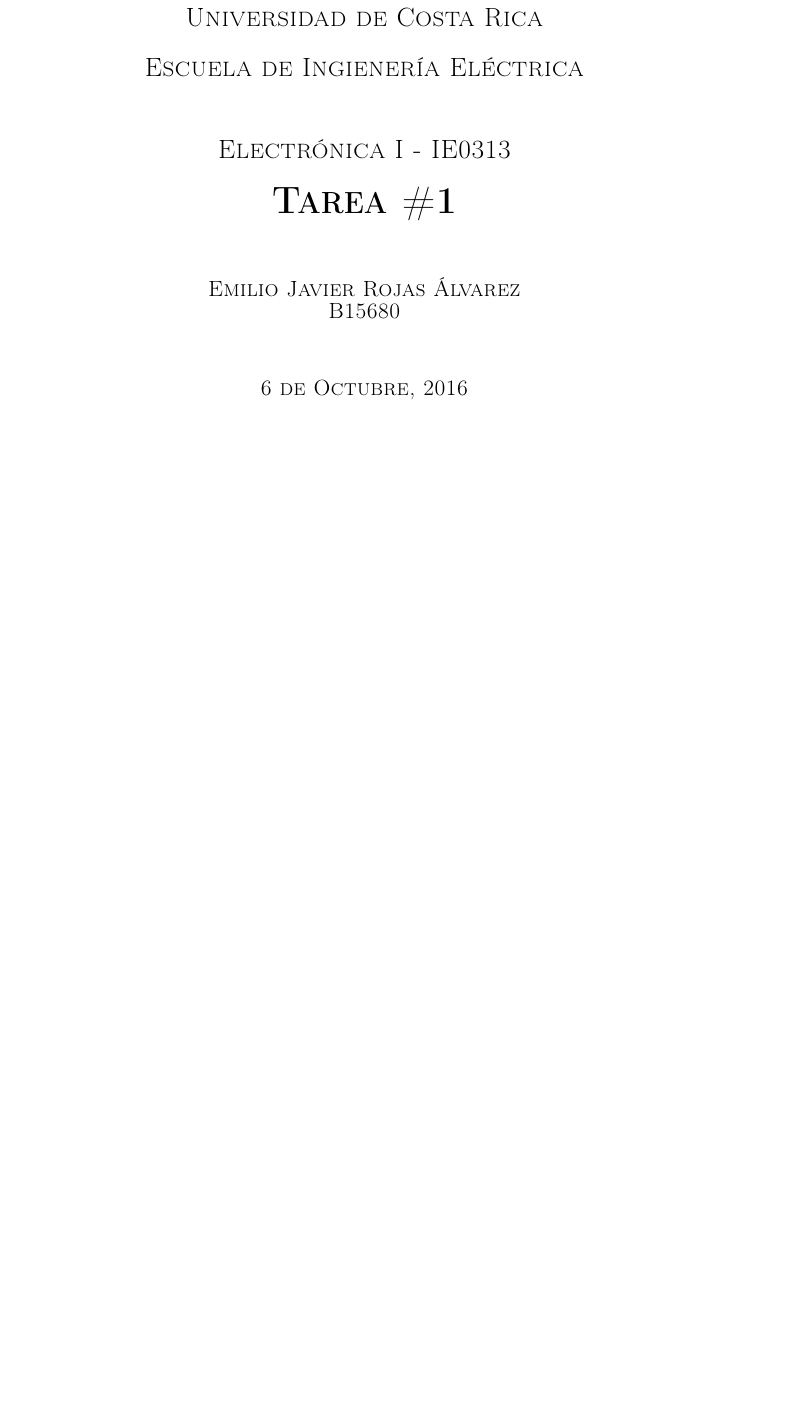
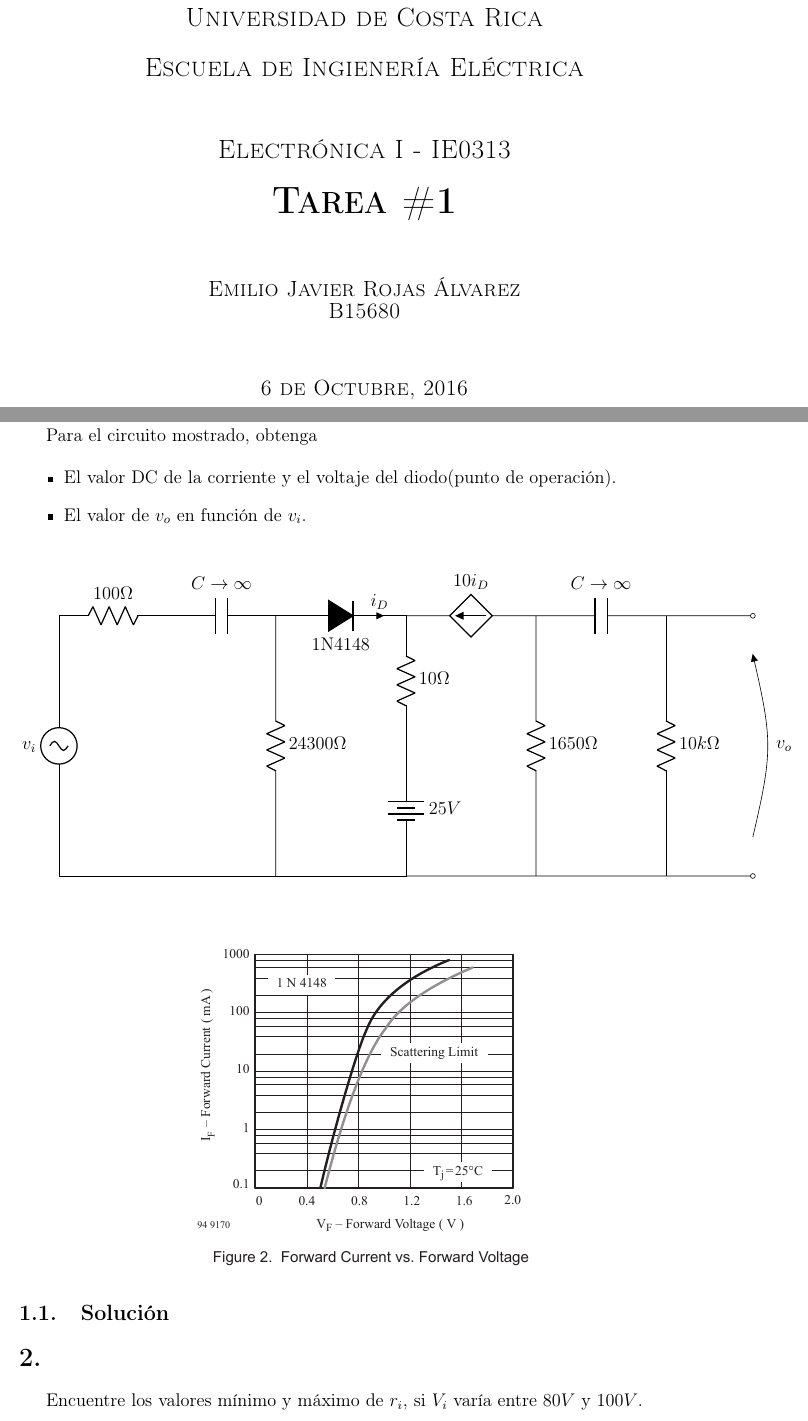
Before and after one commit to emilio93/ie0313-ii2016, a LaTeX problem sheet (tareas/tarea1/tarea1.tex): part of page 1 of 3 before the commit and two parts of pages 1 and 2 of 4 after it, the two joined at a grey line, cut so that both start at the same text, the shorter picture padded with empty space. Compiled offline with pdfLaTeX.

Commit message:
Add homework text
solution still to add

```diff
--- a/tareas/tarea1/tarea1.tex
+++ b/tareas/tarea1/tarea1.tex
@@ -27,4 +27,61 @@
 \pagenumbering{arabic}
 
 \section{}
+
+Para el circuito mostrado, obtenga
+
+\begin{itemize}
+  \item El valor DC de la corriente y el voltaje del diodo(punto de
+  operación).
+  \item El valor de $v_o$ en función de $v_i$.
+\end{itemize}
+
+\begin{figure}[H]
+  \begin{center}
+    \begin{circuitikz}
+
+      \draw (0,0)
+      to [sV, l=$v_i$] (0, 6)
+      to [R, l=$100\Omega$] (2.5, 6)
+      to [C, l=$C \to \infty$] (5, 6)
+      to [D*, l_=$\mathrm{1N4148}$, i=$i_D$] (8, 6)
+      to [R, l=$10\Omega$] (8, 3)
+      to [battery, l=$25V$] (8, 0)
+      to [short] (0, 0)
+      ;
+
+      \draw (5, 6)
+      to [R, l=$24300\Omega$] (5, 0)
+      ;
+
+      \draw (8, 0)
+      to [short] (16, 0)
+      to [open, o-o, v=$v_o$] (16, 6)
+      to [short] (14, 6)
+      to [C, l_=$C \to \infty$] (11, 6)
+      to [american controlled current source, l_=$10i_D$] (8, 6)
+      ;
+
+      \draw (11, 6)
+      to [R, l=$1650\Omega$] (11,0)
+      ;
+
+      \draw (14, 6)
+      to [R, l=$10k\Omega$] (14,0)
+      ;
+    \end{circuitikz}
+  \end{center}
+\end{figure}
+
+\begin{figure}[H]
+  \centering
+  \includegraphics[width=0.5\textwidth]{1N4148}
+\end{figure}
+
+\subsection{Solución}
+
+
 \section{}
+
+Encuentre los valores mínimo y máximo de $r_i$, si $V_i$ varía entre $80V$ y
+$100V$.
```
Also changed, not shown: tareas/tarea1/1N4148.pdf (added), tareas/tarea1/tarea1.tex (78 more changed lines).
